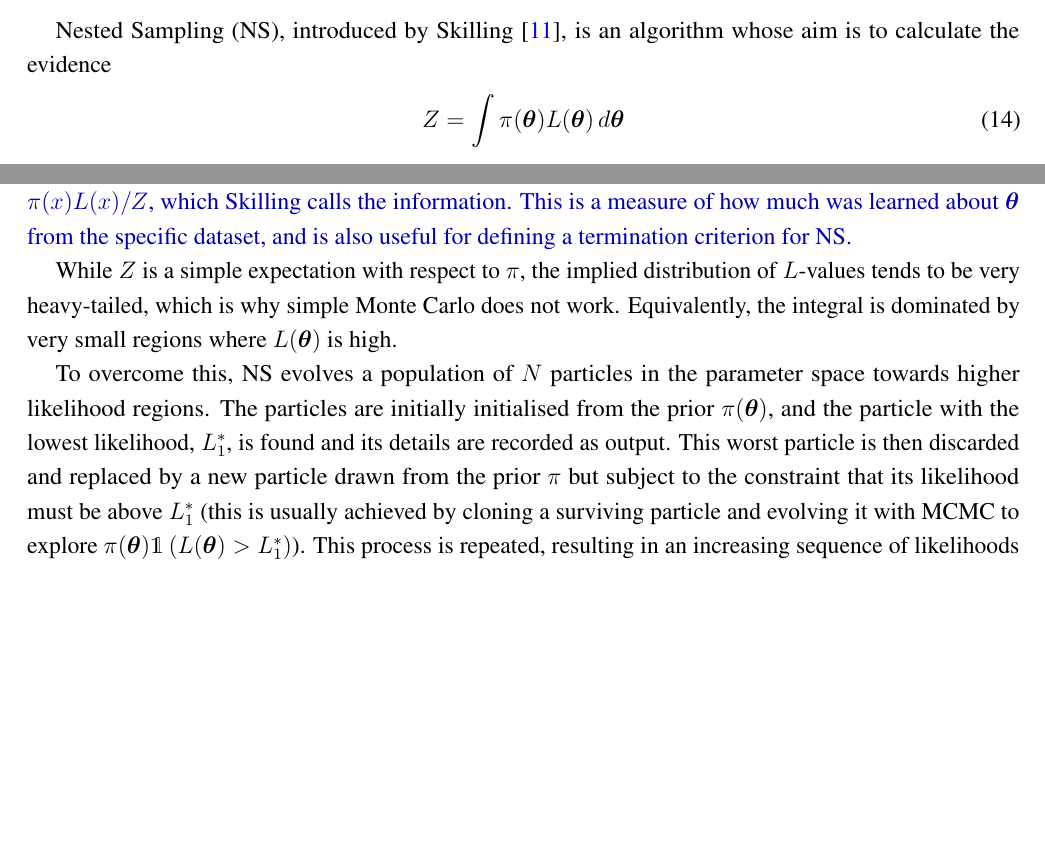
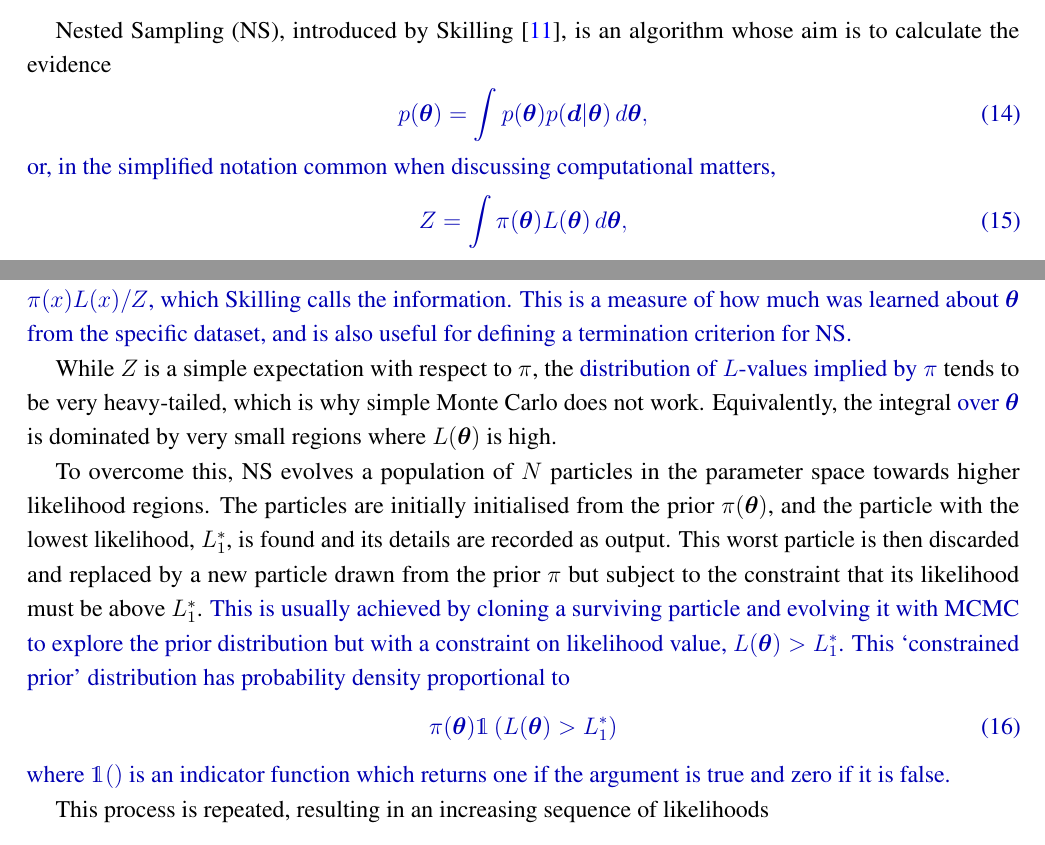
Before and after one commit to eggplantbren/InfoNest, a LaTeX paper (paper/ms.tex): two parts of page 5 of 20, joined at a grey line, cut so that both start at the same text, the shorter picture padded with empty space. Compiled offline with pdfLaTeX.

Commit message:
More editing

```diff
--- a/paper/ms.tex
+++ b/paper/ms.tex
@@ -373,11 +373,15 @@ in the maximisation process while keeping the experimental design fixed.
 
 Nested Sampling (NS), introduced by
 \citet{skilling2006nested}, is an algorithm whose aim is
-to calculate the evidence
+to calculate the evidence {\revision
 \begin{align}
-Z &= \int \pi(\x) L(\x) \, d\x
+p(\x) &= \int p(\x) p(\d | \x) \, d\x,
 \end{align}
-where $\x$ is the unknown parameter(s), $\pi$ is the prior distribution,
+or, in the simplified notation common when discussing computational matters,
+\begin{align}
+Z &= \int \pi(\x) L(\x) \, d\x,
+\end{align}}
+\noindent where $\x$ is the unknown parameter(s), $\pi$ is the prior distribution,
 and $L$ is the likelihood function. The original NS algorithm, and variations
 within the same family \citep{feroz2009multinest, dns, handley2015polychord},
 have become popular tools in Bayesian data analysis
@@ -394,9 +398,10 @@ criterion for NS.}
 
 While $Z$ is a simple expectation with
 respect to $\pi$, the
-implied distribution of $L$-values tends to be very heavy-tailed, which is
-why simple Monte Carlo does not work. Equivalently, the integral is dominated
-by very small regions where $L(\x)$ is high.
+{\revision distribution of $L$-values implied by $\pi$}
+tends to be very heavy-tailed, which is
+why simple Monte Carlo does not work. Equivalently, the integral
+{\revision over $\x$} is dominated by very small regions where $L(\x)$ is high.
 
 To overcome this, NS evolves a population of $N$ particles in the parameter
 space towards higher likelihood regions.
@@ -405,9 +410,16 @@ particle with the lowest likelihood, $L^*_1$, is found and its details are
 recorded as output. This worst particle is then discarded
 and replaced by a new particle
 drawn from the prior $\pi$ but subject to the constraint that its likelihood
-must be above $L^*_1$ (this is usually achieved by cloning a surviving particle
-and evolving it with MCMC to explore
-$\pi(\x)\mathds{1}\left(L(\x) > L^*_1\right)$).
+must be above $L^*_1$. {\revision This is usually achieved by cloning a surviving particle
+and evolving it with MCMC to explore the prior distribution but with
+a constraint on likelihood value, $L(\x) > L^*_1$. This `constrained prior'
+distribution has probability density proportional to
+\begin{align}
+\pi(\x)\mathds{1}\left(L(\x) > L^*_1\right)
+\end{align}
+where $\mathds{1}()$ is an indicator function which returns one if the argument
+is true and zero if it is false.}
+
 This process is repeated, resulting in an
 increasing sequence of likelihoods
 \begin{align}
```
Also changed, not shown: paper/response.tex (+21 -3 lines).
